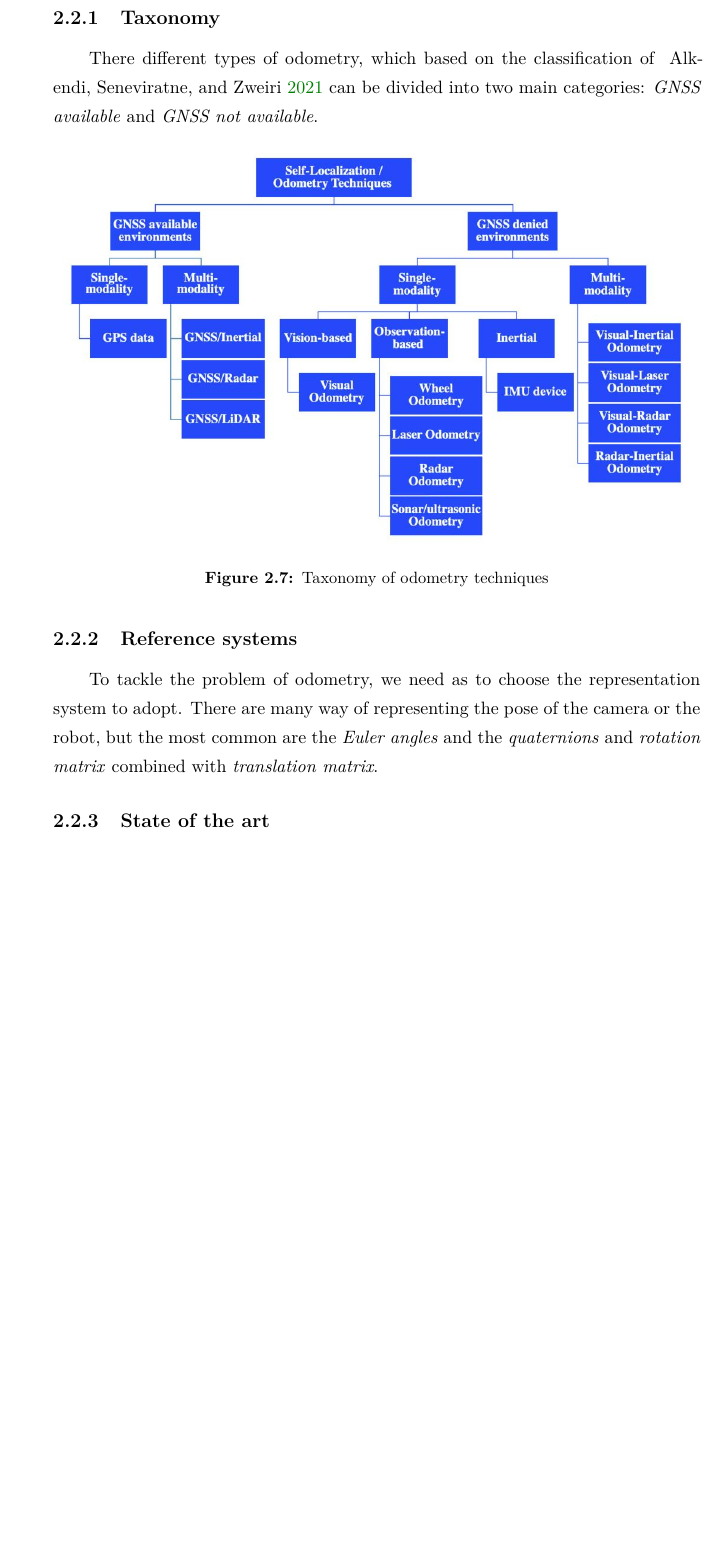
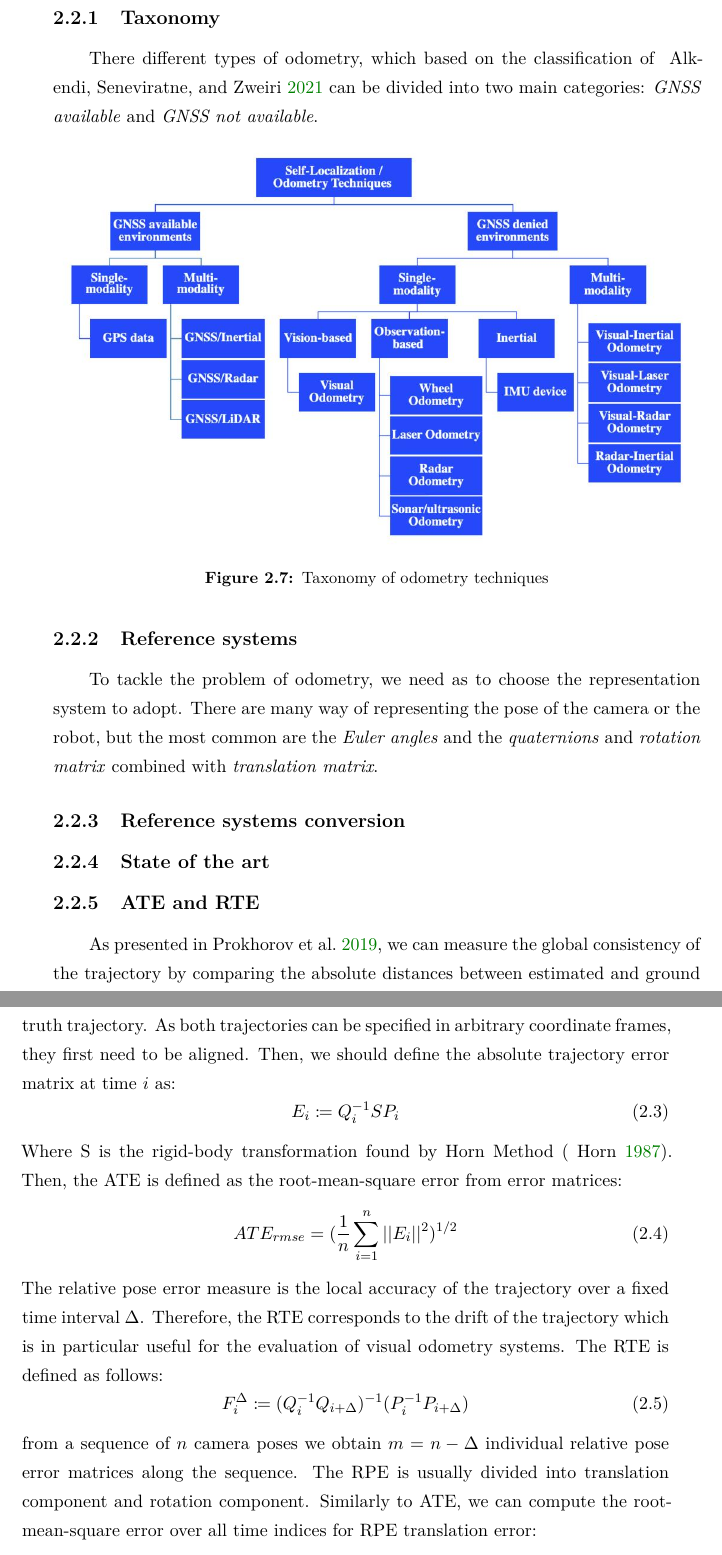
Before and after one commit to WenXiaowei/MasterDegreeThesis, a LaTeX thesis (tesi.tex, which reads sections/2_2_visual_odometry.tex): part of page 32 of 69 before the commit and two parts of pages 32 and 33 of 69 after it, the two joined at a grey line, cut so that both start at the same text, the shorter picture padded with empty space. Compiled offline with XeLaTeX.

Commit message:
[WRT] writing metrics of VO

```diff
--- a/sections/2_2_visual_odometry.tex
+++ b/sections/2_2_visual_odometry.tex
@@ -15,4 +15,36 @@ There different types of odometry, which based on the classification of ~\cite{v
 To tackle the problem of odometry, we need as to choose the representation system to adopt.
 There are many way of representing the pose of the camera or the robot, but the most common are the \textit{Euler angles} and the \textit{quaternions} and \textit{rotation matrix} combined with \textit{translation matrix}.
 % TODO add how to translate the poses origin.
+
+\subsection[Reference systems conversion]{Reference systems conversion}\label{subsec:reference-systems-conversion}
+
 \subsection{State of the art}\label{subsec:state-of-the-art}
+
+\subsection[Metrics]{ATE and RTE}\label{subsec:ate-and-rte}
+As presented in~\cite{measuring_robustness_of_visual_slam}, we can measure the global consistency of the trajectory by comparing the absolute distances between estimated and ground truth trajectory.
+As both trajectories can be specified in arbitrary coordinate frames, they first need to be aligned.
+Then, we should define the absolute trajectory error matrix at time $i$ as:
+\begin{equation}
+    \label{eq:ate-error-matrix}
+    E_i \coloneq Q_i^{-1} SP_i
+\end{equation}
+Where S is the rigid-body transformation found by Horn Method (~\cite{horn_method}).
+Then, the ATE is defined as the root-mean-square error from error matrices:
+\begin{equation}
+    ATE_{rmse} = (\frac{1}{n} \sum_{i=1}^{n} ||E_i||^2)^{1/2}
+    \label{eq:ate-rmse}
+\end{equation}
+The relative pose error measure is the local accuracy of the trajectory over a fixed time interval $\Delta$.
+Therefore, the RTE corresponds to the drift of the trajectory which is in particular useful for the evaluation of visual odometry systems.
+The RTE is defined as follows:
+\begin{equation}
+    F_i^{\Delta} \coloneq (Q_i^{-1} Q_{i+\Delta})^{-1} (P_i^{-1} P_{i+\Delta})
+    \label{eq:rte}
+\end{equation}
+from a sequence of $n$ camera poses we obtain  $m = n - \Delta$ individual relative pose error matrices along the sequence.
+The RPE is usually divided into translation component and rotation component.
+Similarly to ATE, we can compute the root-mean-square error over all time indices for RPE translation error:
+\begin{equation}
+    RPE_{trans}^{i, \Delta} \coloneq (\frac{1}{m} \sum_{i=1}^m ||trans(F_i)||^2)^{½}
+    \label{eq:rpe-trans}
+\end{equation}
```
Also changed, not shown: bibliografia.bib (+27 -0 lines), sections/2_2_visual_odometry.tex (5 more changed lines).
